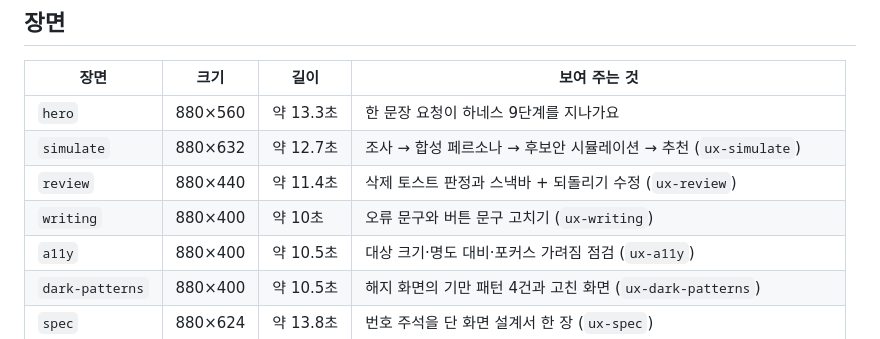
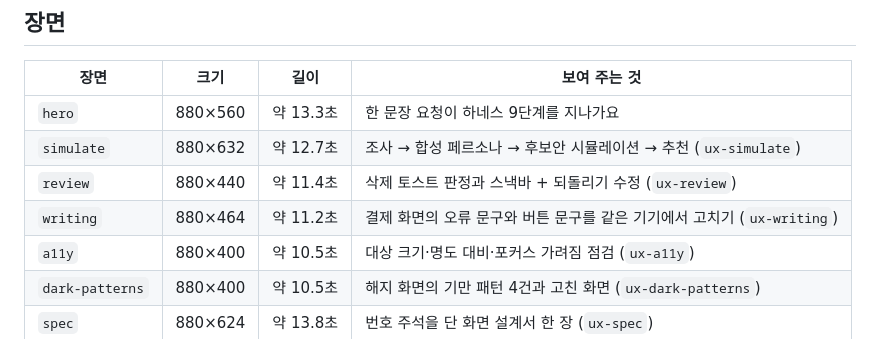
Before and after one commit to Power-xc/power-ux-harness, a Markdown page: demos/README.md, the part around the change. Drawn GitHub-style.

Commit message:
feat(demos): writing 장면을 결제 화면의 전후 문구 교체로 재작성

```diff
--- a/demos/README.md
+++ b/demos/README.md
@@ -9,7 +9,7 @@ README에 들어가는 데모 GIF를 만드는 결정적 렌더러와 장면 모
 | `hero` | 880×560 | 약 13.3초 | 한 문장 요청이 하네스 9단계를 지나가요 |
 | `simulate` | 880×632 | 약 12.7초 | 조사 → 합성 페르소나 → 후보안 시뮬레이션 → 추천 (`ux-simulate`) |
 | `review` | 880×440 | 약 11.4초 | 삭제 토스트 판정과 스낵바 + 되돌리기 수정 (`ux-review`) |
-| `writing` | 880×400 | 약 10초 | 오류 문구와 버튼 문구 고치기 (`ux-writing`) |
+| `writing` | 880×464 | 약 11.2초 | 결제 화면의 오류 문구와 버튼 문구를 같은 기기에서 고치기 (`ux-writing`) |
 | `a11y` | 880×400 | 약 10.5초 | 대상 크기·명도 대비·포커스 가려짐 점검 (`ux-a11y`) |
 | `dark-patterns` | 880×400 | 약 10.5초 | 해지 화면의 기만 패턴 4건과 고친 화면 (`ux-dark-patterns`) |
 | `spec` | 880×624 | 약 13.8초 | 번호 주석을 단 화면 설계서 한 장 (`ux-spec`) |
```
Also changed, not shown: README.en.md (+1 -1 lines), README.md (+1 -1 lines), assets/demos/writing-dark.gif, assets/demos/writing-light.gif, 1 other file.
